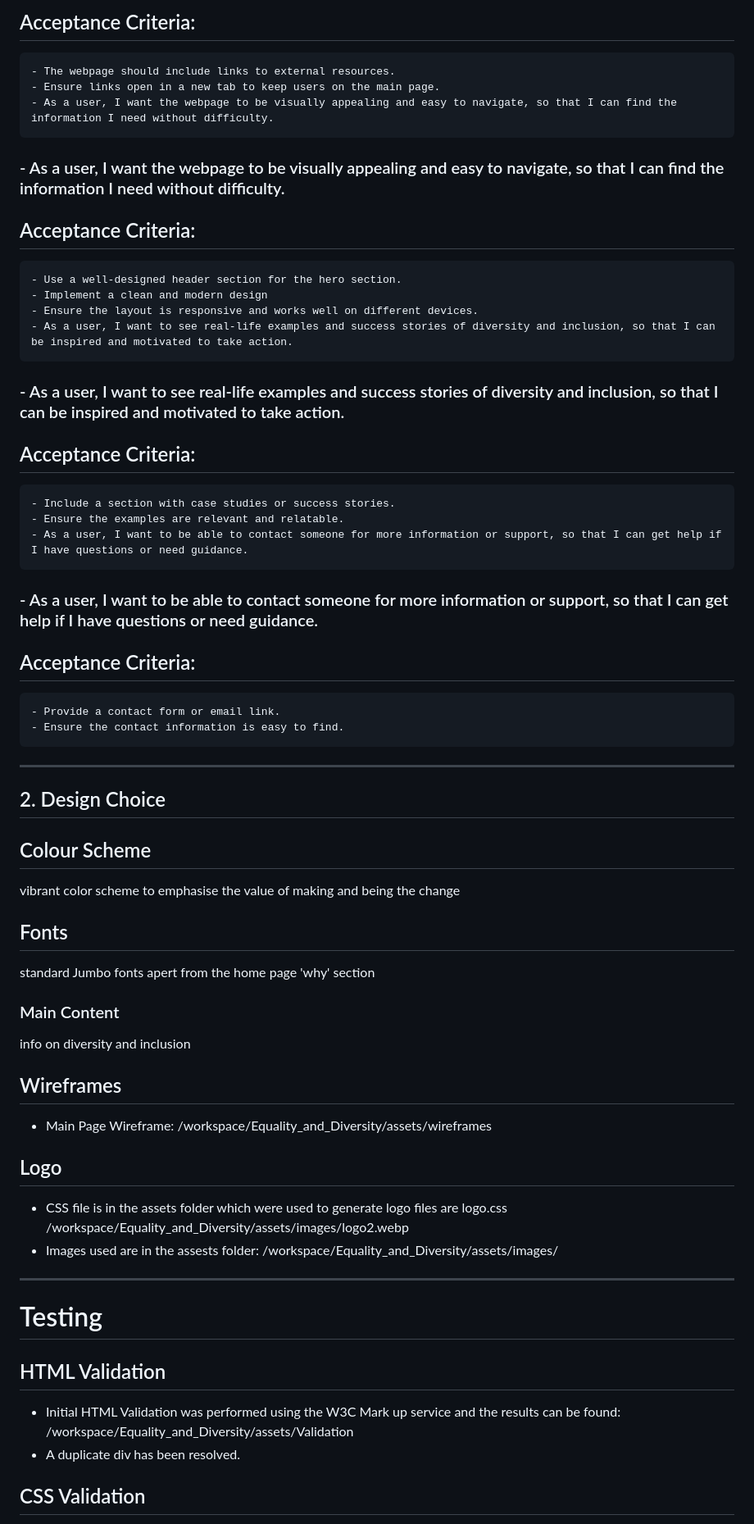
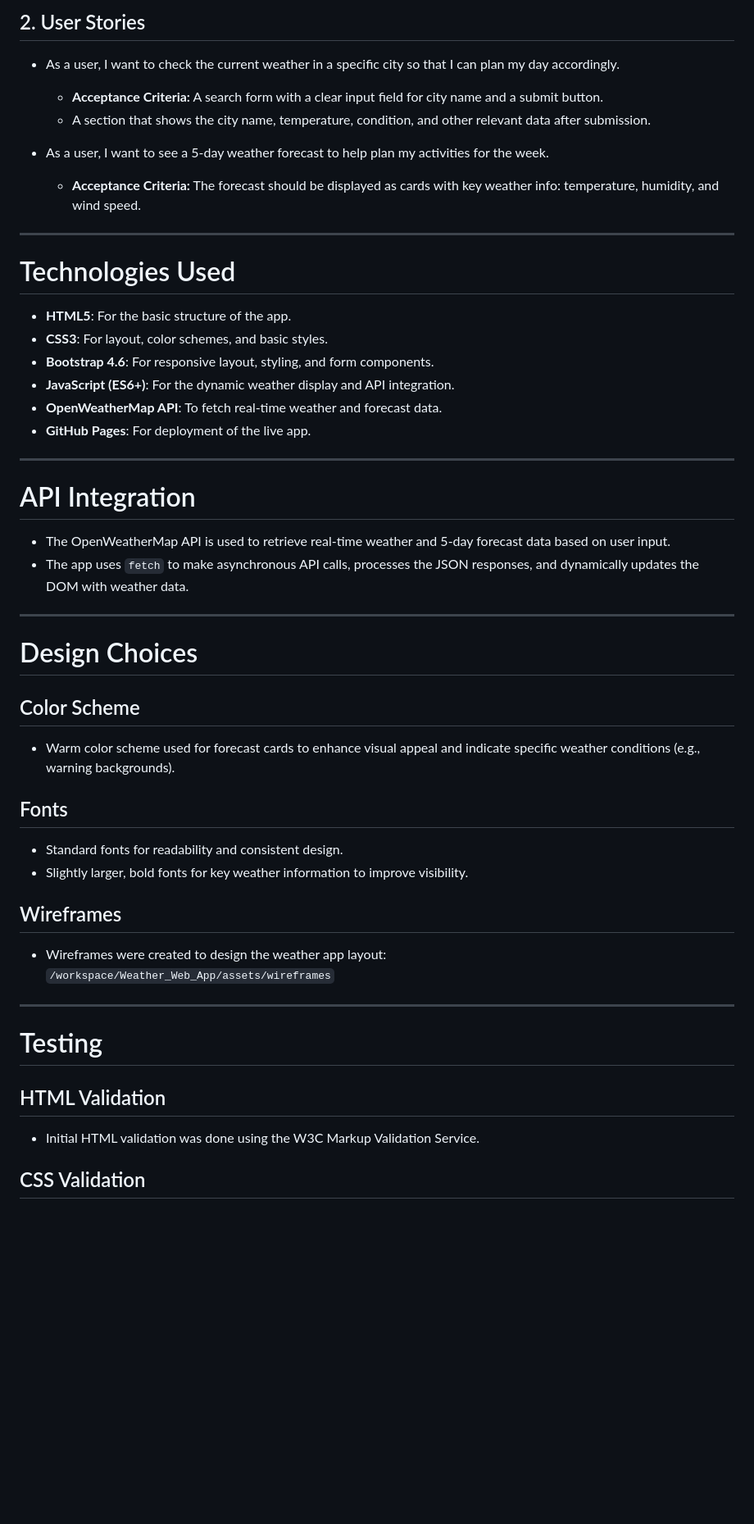
Before and after one commit to JohnWGardner/Weather_Web_App, a Markdown page: README.md, the part around the change printed below. Shown: that part at 82% size. Drawn GitHub-style; blank space fills up the shorter version.

```diff
--- a/README.md
+++ b/README.md
@@ -55,60 +48,56 @@
 
-  ## Acceptance Criteria:
-    - The webpage should include links to external resources.
-    - Ensure links open in a new tab to keep users on the main page.
-    - As a user, I want the webpage to be visually appealing and easy to navigate, so that I can find the information I need without difficulty.
+## 2. User Stories
 
-  ### - As a user, I want the webpage to be visually appealing and easy to navigate, so that I can find the information I need without difficulty.
+- As a user, I want to check the current weather in a specific city so that I can plan my day accordingly.
 
-  ## Acceptance Criteria:
-    - Use a well-designed header section for the hero section.
-    - Implement a clean and modern design
-    - Ensure the layout is responsive and works well on different devices.
-    - As a user, I want to see real-life examples and success stories of diversity and inclusion, so that I can be inspired and motivated to take action.
+  - **Acceptance Criteria:** A search form with a clear input field for city name and a submit button.
+  - A section that shows the city name, temperature, condition, and other relevant data after submission.
 
-  ### - As a user, I want to see real-life examples and success stories of diversity and inclusion, so that I can be inspired and motivated to take action.
+- As a user, I want to see a 5-day weather forecast to help plan my activities for the week.
+  - **Acceptance Criteria:** The forecast should be displayed as cards with key weather info: temperature, humidity, and wind speed.
 
-  ## Acceptance Criteria:
-    - Include a section with case studies or success stories.
-    - Ensure the examples are relevant and relatable.
-    - As a user, I want to be able to contact someone for more information or support, so that I can get help if I have questions or need guidance.
+---
 
-  ### - As a user, I want to be able to contact someone for more information or support, so that I can get help if I have questions or need guidance.
+# Technologies Used
 
-  ## Acceptance Criteria:
-    - Provide a contact form or email link.
-    - Ensure the contact information is easy to find.
+- **HTML5**: For the basic structure of the app.
+- **CSS3**: For layout, color schemes, and basic styles.
+- **Bootstrap 4.6**: For responsive layout, styling, and form components.
+- **JavaScript (ES6+)**: For the dynamic weather display and API integration.
+- **OpenWeatherMap API**: To fetch real-time weather and forecast data.
+- **GitHub Pages**: For deployment of the live app.
 
-- - - -
- ## 2. Design Choice
+---
 
+# API Integration
 
+- The OpenWeatherMap API is used to retrieve real-time weather and 5-day forecast data based on user input.
+- The app uses `fetch` to make asynchronous API calls, processes the JSON responses, and dynamically updates the DOM with weather data.
 
- ##  Colour Scheme
+---
 
- vibrant color scheme to emphasise the value of making and being the change
+# Design Choices
 
- ##  Fonts
+## Color Scheme
 
- standard Jumbo fonts apert from the home page 'why' section
+- Warm color scheme used for forecast cards to enhance visual appeal and indicate specific weather conditions (e.g., warning backgrounds).
 
- ### Main Content
+## Fonts
 
- info on diversity and inclusion
+- Standard fonts for readability and consistent design.
+- Slightly larger, bold fonts for key weather information to improve visibility.
 
- ## Wireframes
+## Wireframes
 
-  - Main Page Wireframe: /workspace/Equality_and_Diversity/assets/wireframes
+- Wireframes were created to design the weather app layout:
+  `/workspace/Weather_Web_App/assets/wireframes`
 
- ## Logo
+---
 
-- CSS file is in the assets folder which were used to generate logo files are logo.css /workspace/Equality_and_Diversity/assets/images/logo2.webp
-- Images used are in the assests folder: /workspace/Equality_and_Diversity/assets/images/
-- - - -
-# Testing #
+# Testing
 
 ## HTML Validation
-- Initial HTML Validation was performed using the W3C Mark up service and the results can be found: /workspace/Equality_and_Diversity/assets/Validation
-- A duplicate div has been resolved.
+
+- Initial HTML validation was done using the W3C Markup Validation Service.
 
 ## CSS Validation
```
Also changed, not shown: other parts of README.md (+61 -74 lines).
